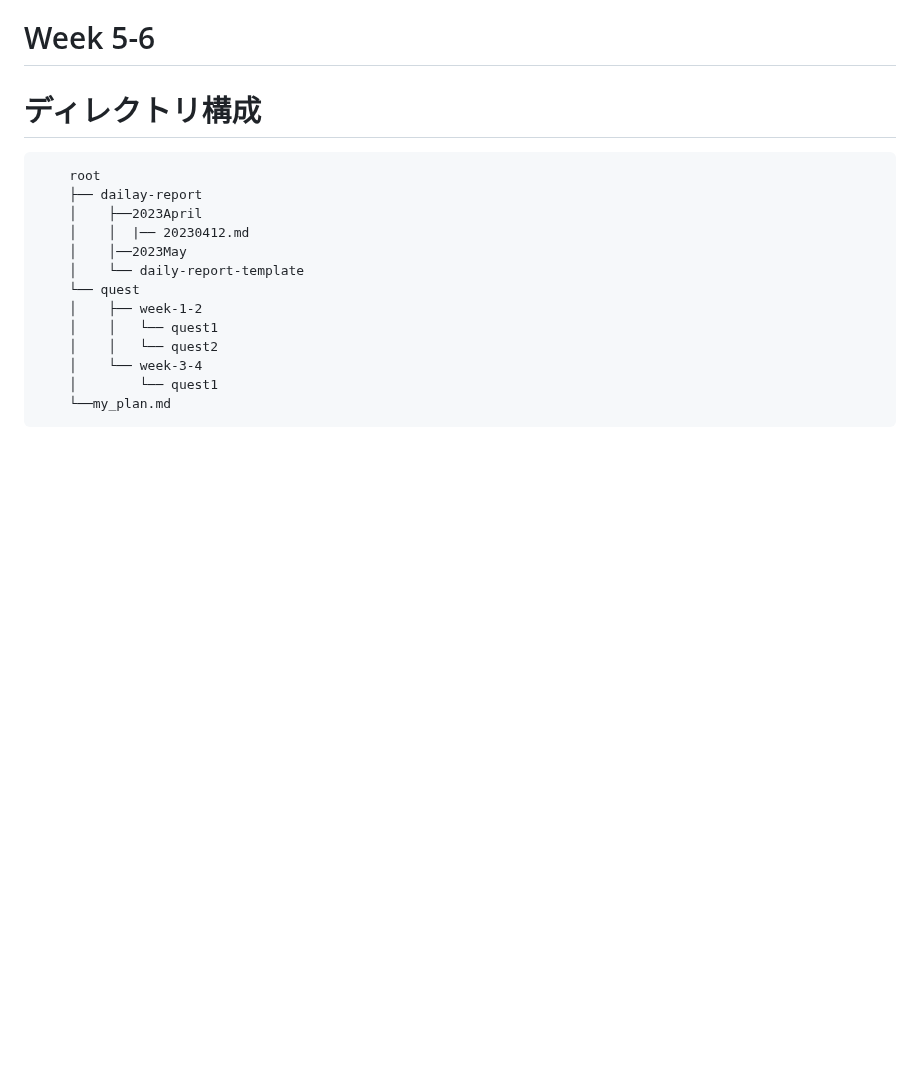
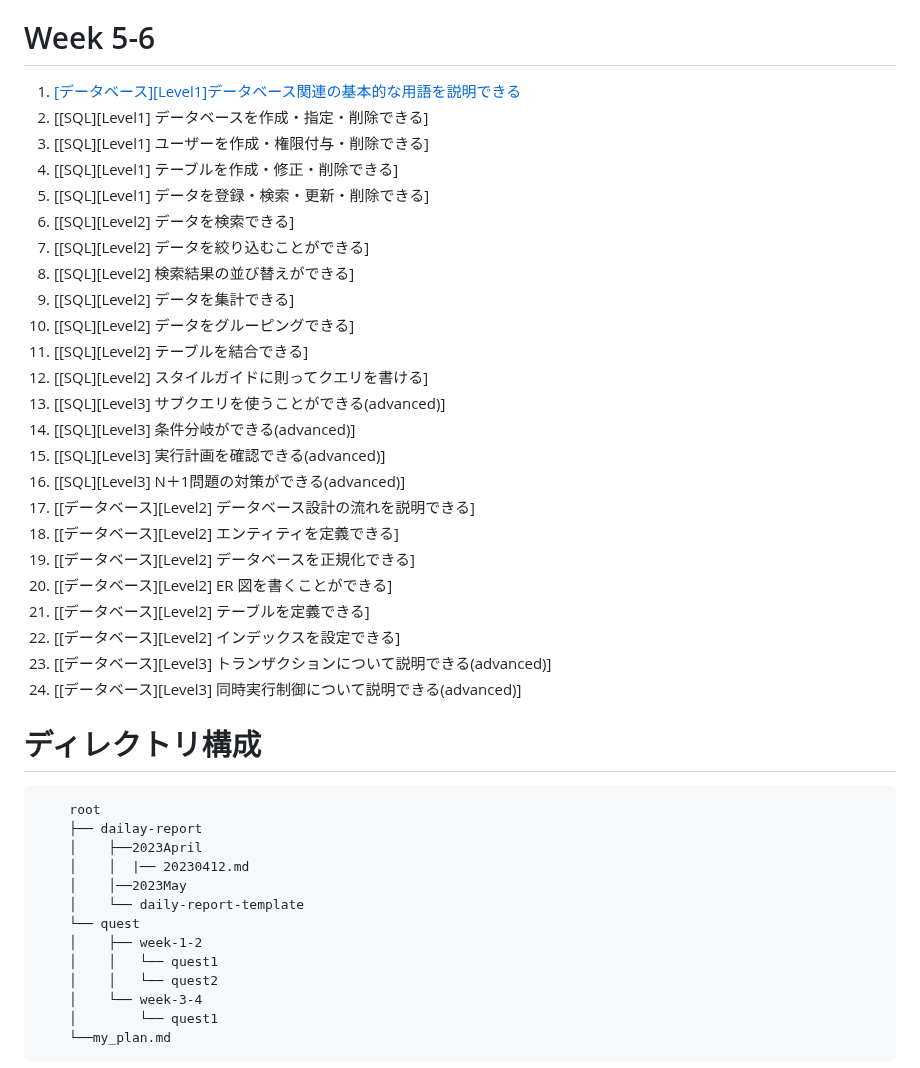
Before and after one commit to fukada-m/apprentice, a Markdown page: README.md, the part around the change. Drawn GitHub-style; blank space fills up the shorter version.

Commit message:
week5-6のリンクを追加

```diff
--- a/README.md
+++ b/README.md
@@ -50,7 +50,30 @@
 
 
 # Week 5-6
-
+1. [[データベース][Level1]データベース関連の基本的な用語を説明できる](quest/week-5-6/quest1.md)
+2. [[SQL][Level1] データベースを作成・指定・削除できる]
+2. [[SQL][Level1] ユーザーを作成・権限付与・削除できる]
+3. [[SQL][Level1] テーブルを作成・修正・削除できる]
+4. [[SQL][Level1] データを登録・検索・更新・削除できる]
+5. [[SQL][Level2] データを検索できる]
+6. [[SQL][Level2] データを絞り込むことができる]
+7. [[SQL][Level2] 検索結果の並び替えができる]
+8. [[SQL][Level2] データを集計できる]
+9. [[SQL][Level2] データをグルーピングできる]
+10. [[SQL][Level2] テーブルを結合できる]
+11. [[SQL][Level2] スタイルガイドに則ってクエリを書ける]
+12. [[SQL][Level3] サブクエリを使うことができる(advanced)]
+13. [[SQL][Level3] 条件分岐ができる(advanced)]
+14. [[SQL][Level3] 実行計画を確認できる(advanced)]
+15. [[SQL][Level3] N＋1問題の対策ができる(advanced)]
+16. [[データベース][Level2] データベース設計の流れを説明できる]
+17. [[データベース][Level2] エンティティを定義できる]
+18. [[データベース][Level2] データベースを正規化できる]
+18. [[データベース][Level2] ER 図を書くことができる]
+20. [[データベース][Level2] テーブルを定義できる]
+21. [[データベース][Level2] インデックスを設定できる]
+22. [[データベース][Level3] トランザクションについて説明できる(advanced)]
+23. [[データベース][Level3] 同時実行制御について説明できる(advanced)]
 
 # ディレクトリ構成
 <pre>
```
